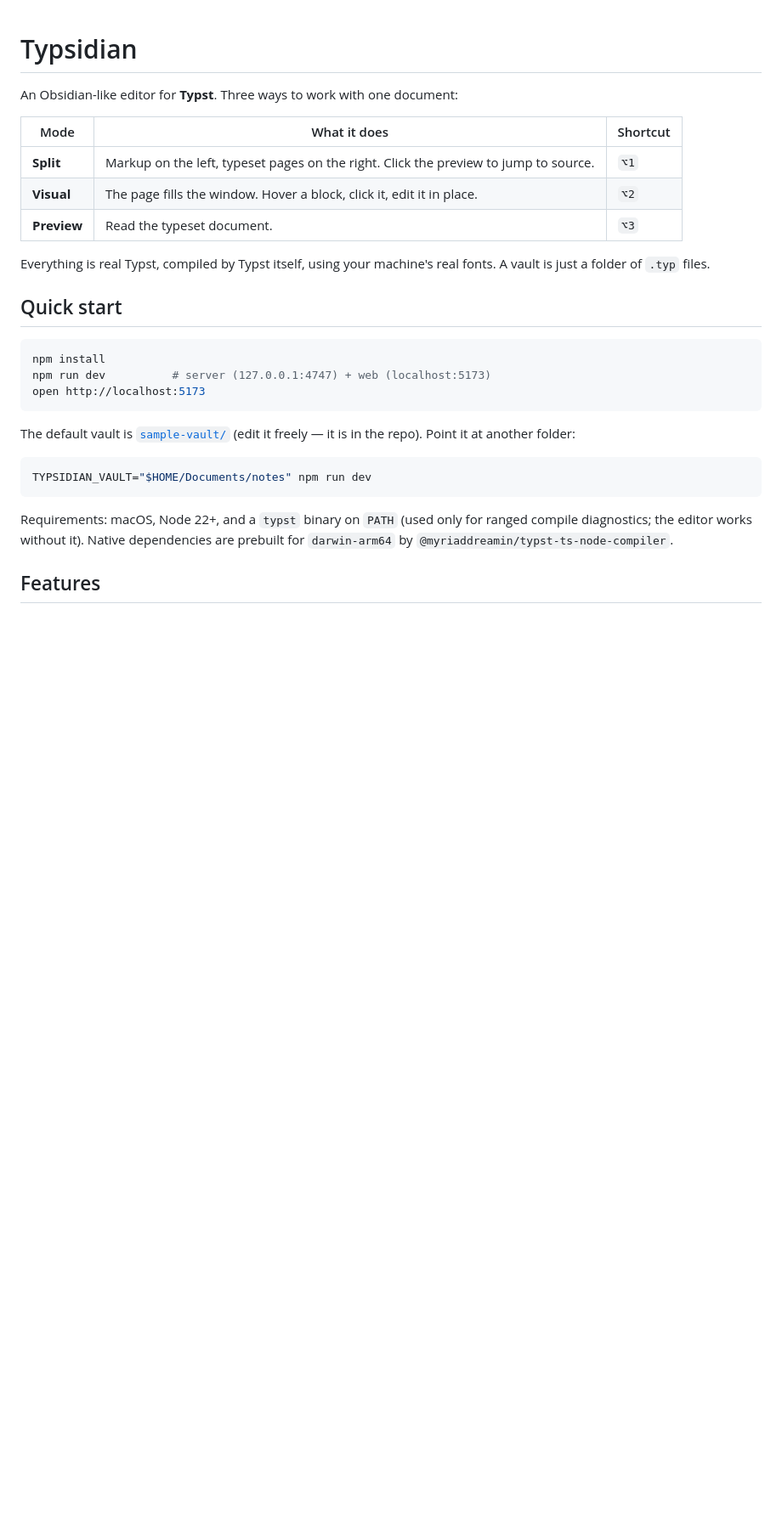
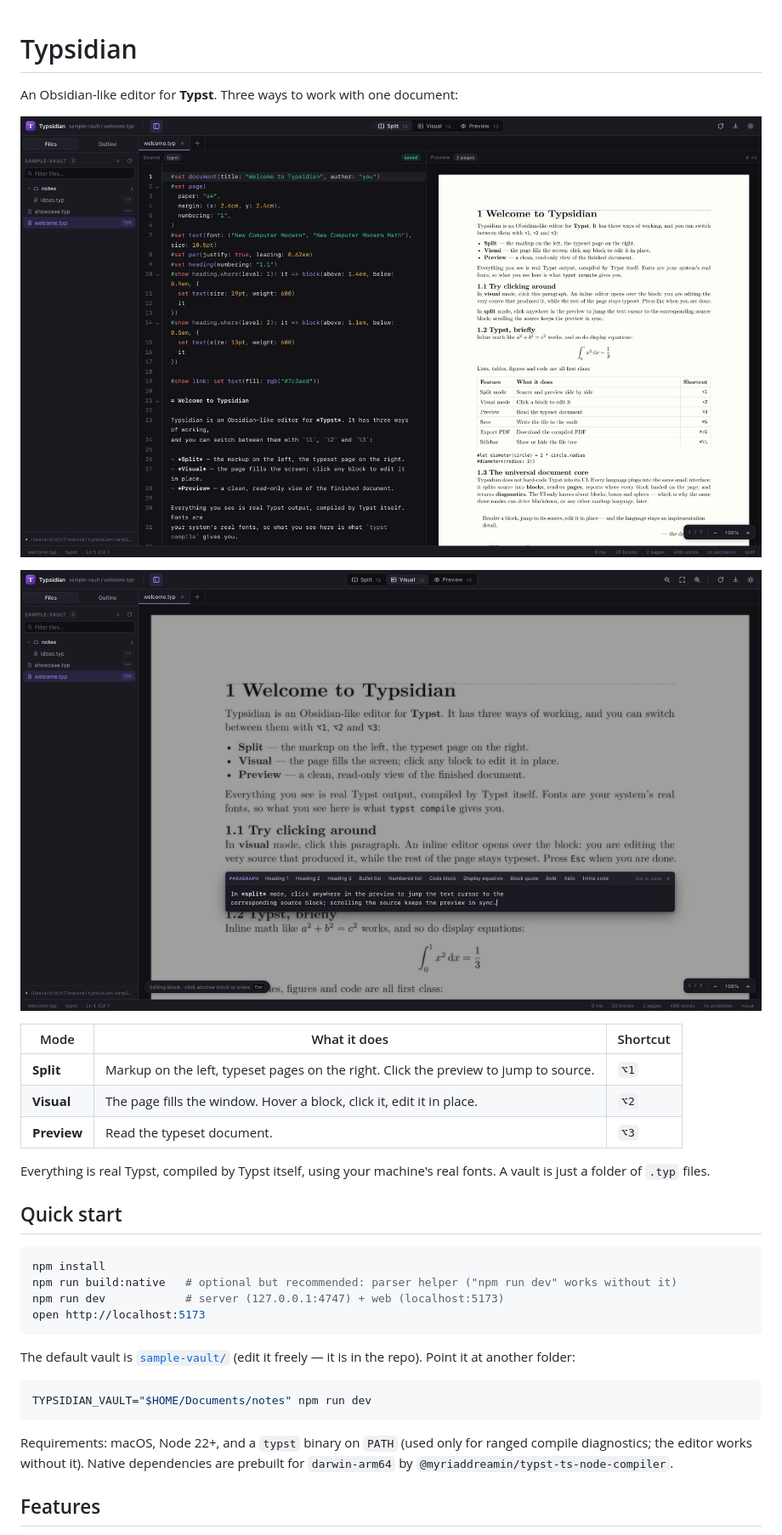
Before and after one commit to illusionaries/typsidian, a Markdown page: README.md, the part around one of its changes. Shown at 85% size. Rendered like a GitHub page; pictures changed too: docs/screenshots/split-dark.jpg (added), docs/screenshots/visual-edit.jpg (added); blank space fills up the shorter version.

````diff
--- a/README.md
+++ b/README.md
@@ -1,6 +1,10 @@
 # Typsidian
 
 An Obsidian-like editor for **Typst**. Three ways to work with one document:
+
+![Split mode: source on the left, typeset pages on the right](docs/screenshots/split-dark.jpg)
+
+![Visual mode: click a block and edit it in place](docs/screenshots/visual-edit.jpg)
 
 | Mode | What it does | Shortcut |
 | --- | --- | --- |
@@ -15,7 +19,8 @@ fonts. A vault is just a folder of `.typ` files.
 
 ```bash
 npm install
-npm run dev          # server (127.0.0.1:4747) + web (localhost:5173)
+npm run build:native   # optional but recommended: parser helper ("npm run dev" works without it)
+npm run dev            # server (127.0.0.1:4747) + web (localhost:5173)
 open http://localhost:5173
 ```
 
````
Also changed, not shown: other parts of README.md (+2 -0 lines), docs/screenshots/preview-light.jpg (added), 12 other files.
